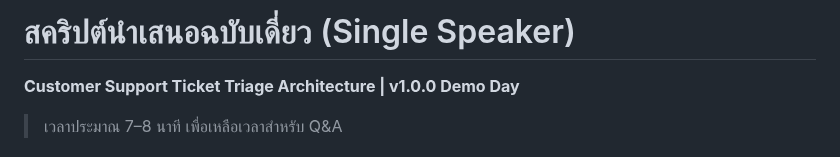
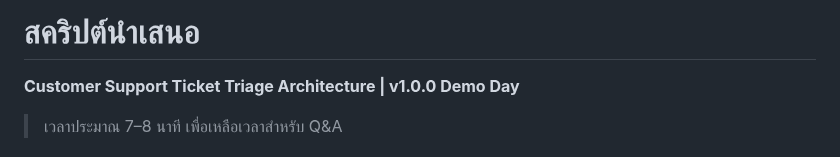
Before and after one commit to 1pondpy/Customer-Support-Ticket-Triage, a Markdown page: docs/demo_script.md, the part around the change. GitHub-like rendering.

Commit message:
demo script

```diff
--- a/docs/demo_script.md
+++ b/docs/demo_script.md
@@ -1,4 +1,4 @@
-# สคริปต์นำเสนอฉบับเดี่ยว (Single Speaker)
+# สคริปต์นำเสนอ
 **Customer Support Ticket Triage Architecture | v1.0.0 Demo Day**
 
 > เวลาประมาณ 7–8 นาที เพื่อเหลือเวลาสำหรับ Q&A
```
